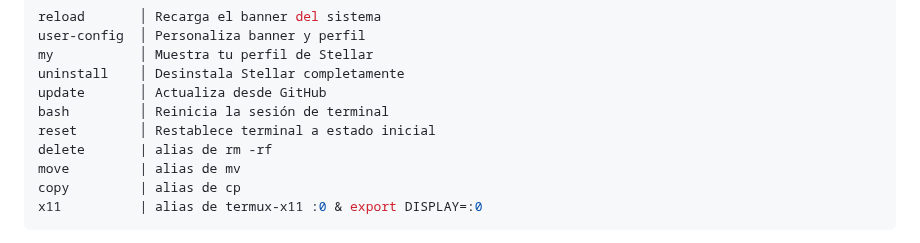
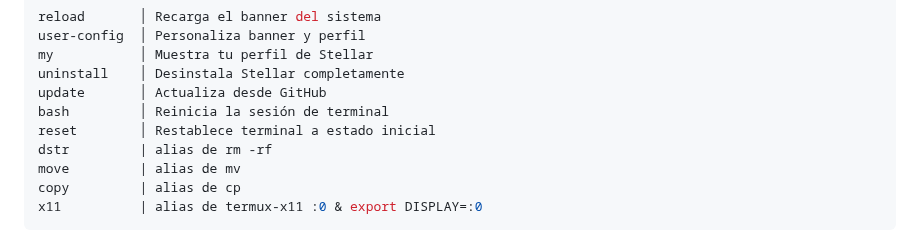
Before and after one commit to Keiji821/Stellar, a Markdown page: docs/README.md, the part around the change. GitHub-like rendering; folded sections open.

Commit message:
Actualizar README.md

```diff
--- a/docs/README.md
+++ b/docs/README.md
@@ -172,7 +172,7 @@ uninstall    │ Desinstala Stellar completamente
 update       │ Actualiza desde GitHub
 bash         │ Reinicia la sesión de terminal
 reset        │ Restablece terminal a estado inicial
-delete       | alias de rm -rf
+dstr         | alias de rm -rf
 move         | alias de mv
 copy         | alias de cp
 x11          | alias de termux-x11 :0 & export DISPLAY=:0
```
